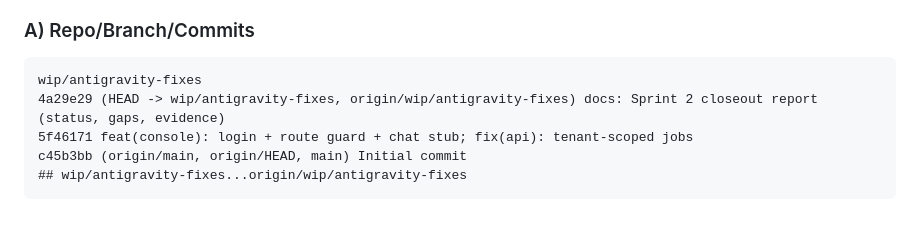
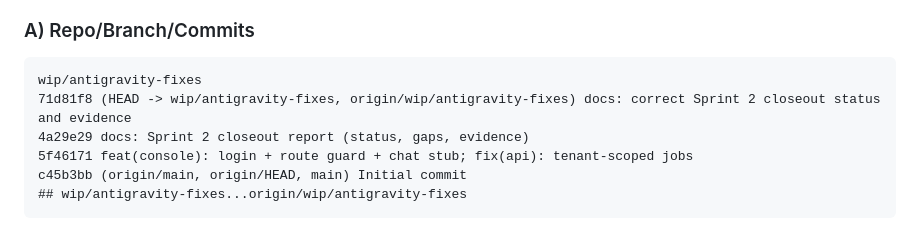
Before and after one commit to mickbap/tribultz, a Markdown page: Sprint2_Closeout_Report.md, the part around the change. GitHub-like rendering.

Commit message:
docs: align walkthrough and closeout evidence (commit hashes, DoD)

````diff
--- a/Sprint2_Closeout_Report.md
+++ b/Sprint2_Closeout_Report.md
@@ -24,7 +24,8 @@
 ### A) Repo/Branch/Commits
 ```text
 wip/antigravity-fixes
-4a29e29 (HEAD -> wip/antigravity-fixes, origin/wip/antigravity-fixes) docs: Sprint 2 closeout report (status, gaps, evidence)
+71d81f8 (HEAD -> wip/antigravity-fixes, origin/wip/antigravity-fixes) docs: correct Sprint 2 closeout status and evidence
+4a29e29 docs: Sprint 2 closeout report (status, gaps, evidence)
 5f46171 feat(console): login + route guard + chat stub; fix(api): tenant-scoped jobs
 c45b3bb (origin/main, origin/HEAD, main) Initial commit
 ## wip/antigravity-fixes...origin/wip/antigravity-fixes
````
Also changed, not shown: walkthrough.md (added, +54 -0 lines).
